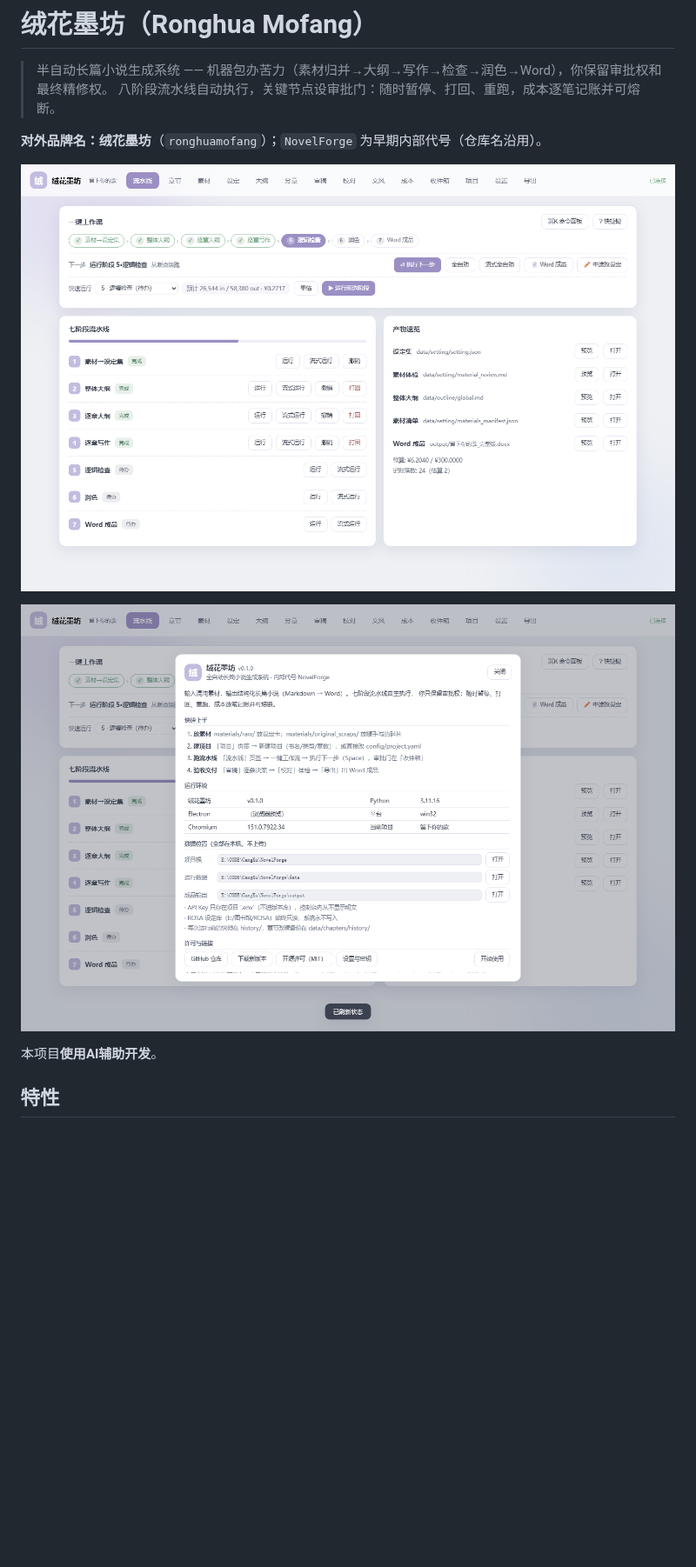
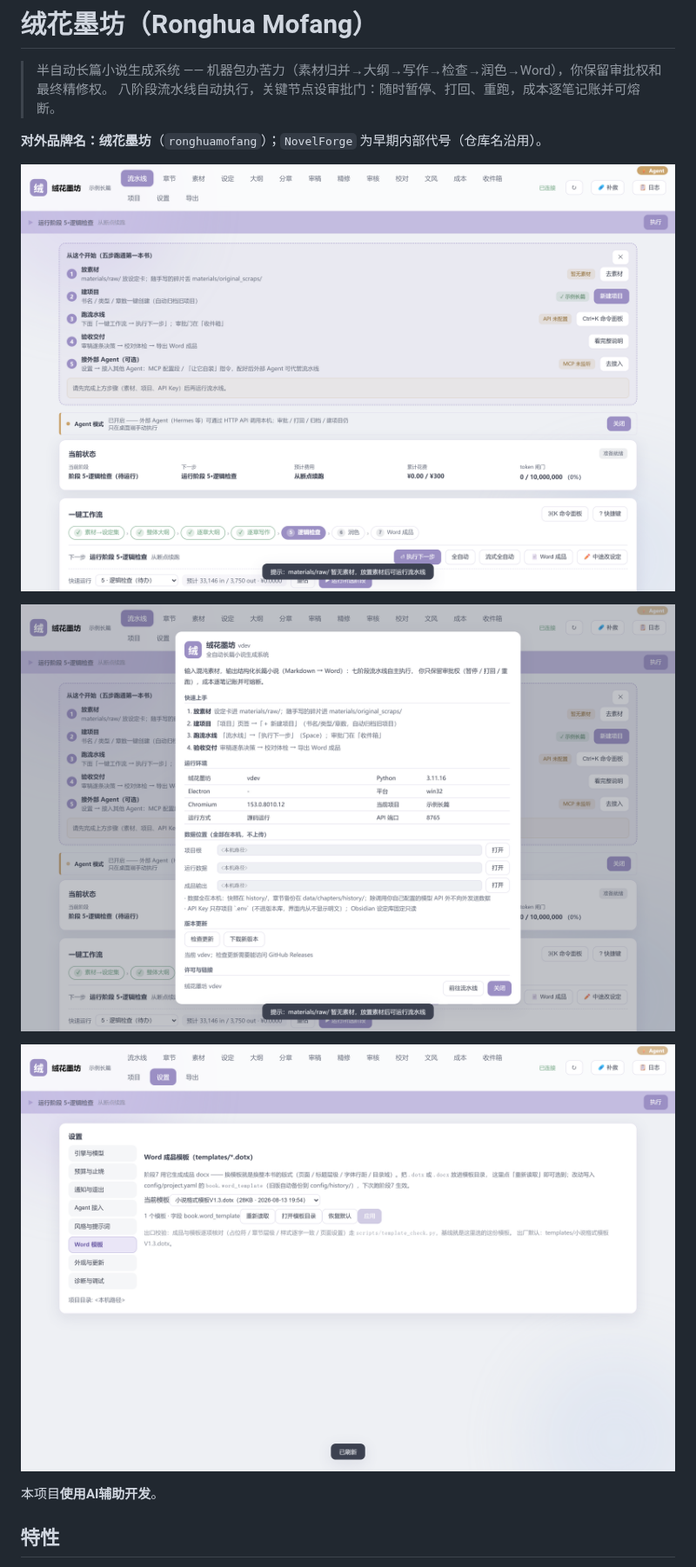
Before and after one commit to MUYU46548/ronghuamofang, a Markdown page: README.md, the part around one of its changes. Shown at 87% size. Rendered like a GitHub page; pictures changed too: docs/screenshots/about.png, docs/screenshots/pipeline.png, docs/screenshots/settings-word-template.png (added); blank space fills up the shorter version.

```diff
--- a/README.md
+++ b/README.md
@@ -8,6 +8,8 @@
 ![流水线主界面](docs/screenshots/pipeline.png)
 
 ![关于页面](docs/screenshots/about.png)
+
+![设置 · Word 模板](docs/screenshots/settings-word-template.png)
 
 本项目**使用AI辅助开发**。
 
```
Also changed, not shown: other parts of README.md (+39 -13 lines), 2 other files.
